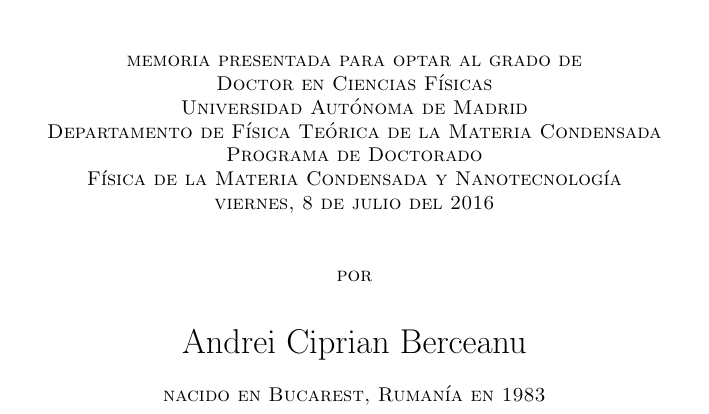
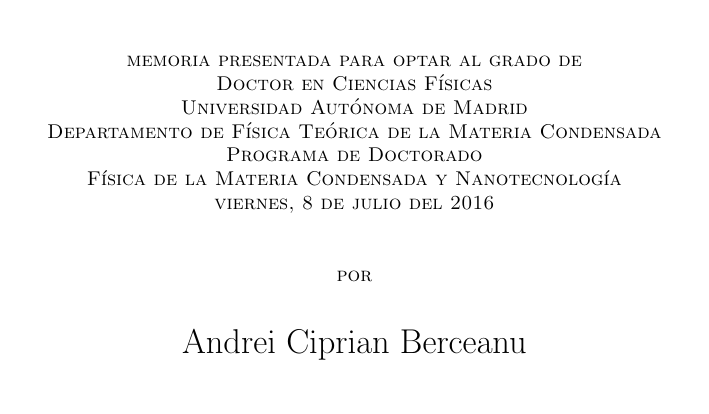
Before and after one commit to berceanu/thesis, a LaTeX thesis (thesis_berceanu.tex, which reads front.tex): part of page 1 of 154, cut so that both start at the same text. Compiled offline with pdfLaTeX.

Commit message:
Minor edit

```diff
--- a/front.tex
+++ b/front.tex
@@ -12,7 +12,7 @@
 F\'{i}sica de la Materia Condensada y Nanotecnolog\'{i}a\\
 viernes, 8 de julio del 2016\\
 $\,$\\$\,$\\por\\$\,$\\$\,$\\}
-{\LARGE{Andrei Ciprian Berceanu}}\\$\,$ \\\textsc{nacido en Bucarest, Ruman\'{i}a en 1983}}
+{\LARGE{Andrei Ciprian Berceanu}}}
 \end{center}
 \newpage
 
```
